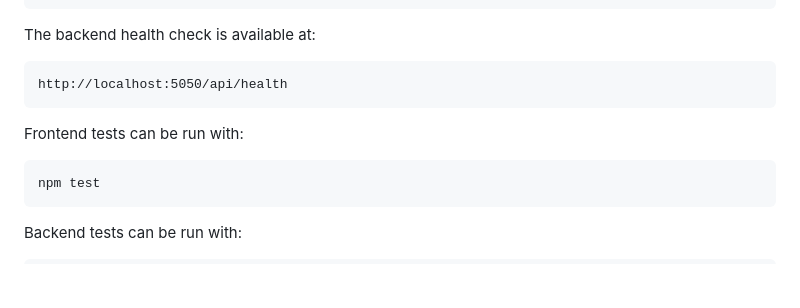
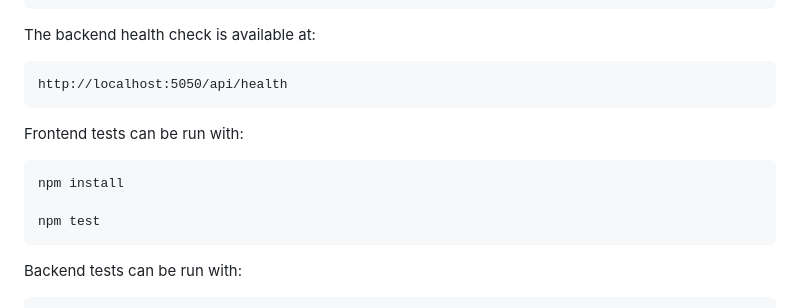
Before and after one commit to Monstertruck199/API-Compatibility-and-Schema-Mapping-Framework-for-E-Invoicing-APIs, a Markdown page: README.md, the part around the change. Rendered like a GitHub page; blank space fills up the shorter version.

````diff
--- a/README.md
+++ b/README.md
@@ -497,6 +497,8 @@ http://localhost:5050/api/health
 Frontend tests can be run with:
 
 ```bash
+npm install
+
 npm test
 ```
 
````
